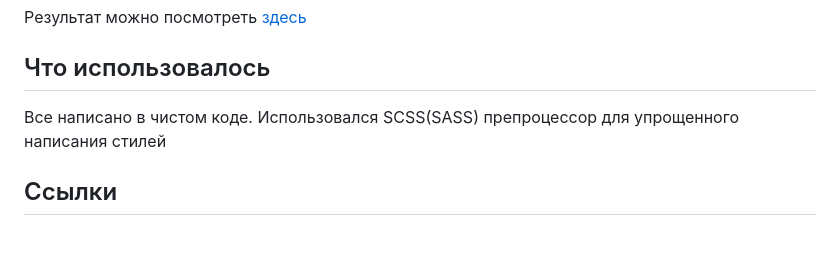
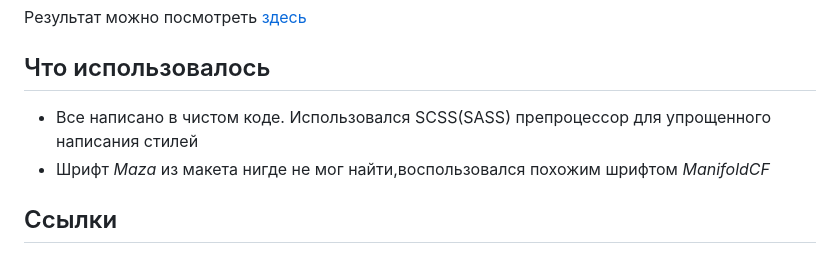
Before and after one commit to brilliantAlmaz/headerlogic, a Markdown page: readme.md, the part around the change. Rendered like a GitHub page.

```diff
--- a/readme.md
+++ b/readme.md
@@ -4,7 +4,8 @@
 
 ## Что использовалось
 
-Все написано в чистом коде. Использовался SCSS(SASS) препроцессор для упрощенного написания стилей
+* Все написано в чистом коде. Использовался SCSS(SASS) препроцессор для упрощенного написания стилей
+* Шрифт _Maza_ из макета нигде не мог найти,воспользовался похожим шрифтом _ManifoldCF_
 
 ## Ссылки
 Все ссылки, предусмотренные на редирект пользователя во внутреннюю страницу вызывают alert в котором прописано, куда бы вела ссылка
```
